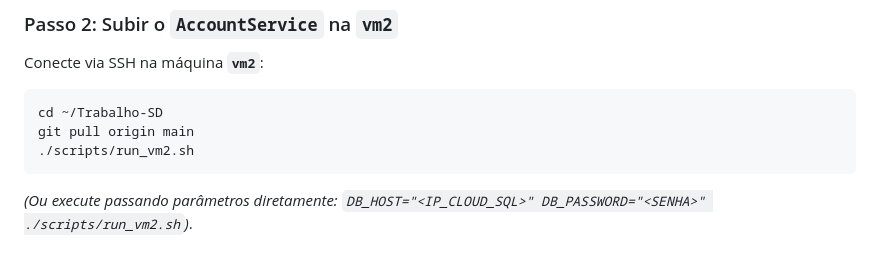
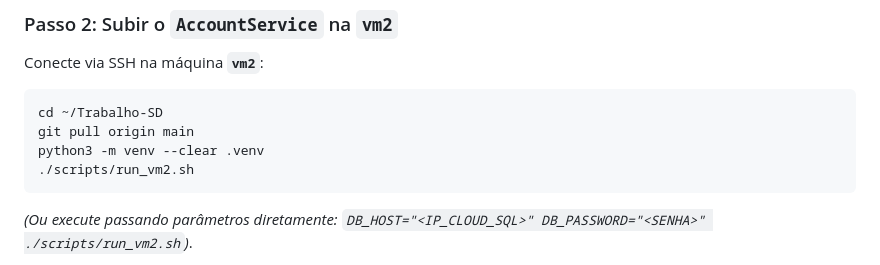
Before and after one commit to ge4ever/Trabalho-SD, a Markdown page: README.md, the part around the change. Drawn GitHub-style.

````diff
--- a/README.md
+++ b/README.md
@@ -128,6 +128,7 @@ Conecte via SSH na máquina **`vm2`**:
 ```bash
 cd ~/Trabalho-SD
 git pull origin main
+python3 -m venv --clear .venv
 ./scripts/run_vm2.sh
 ```
 *(Ou execute passando parâmetros diretamente: `DB_HOST="<IP_CLOUD_SQL>" DB_PASSWORD="<SENHA>" ./scripts/run_vm2.sh`)*.
````
